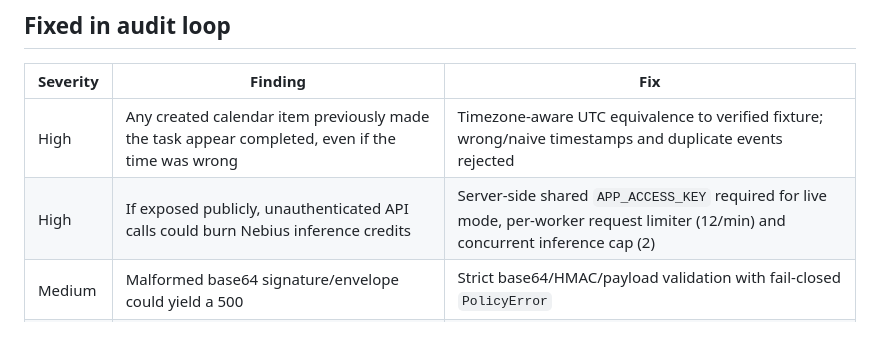
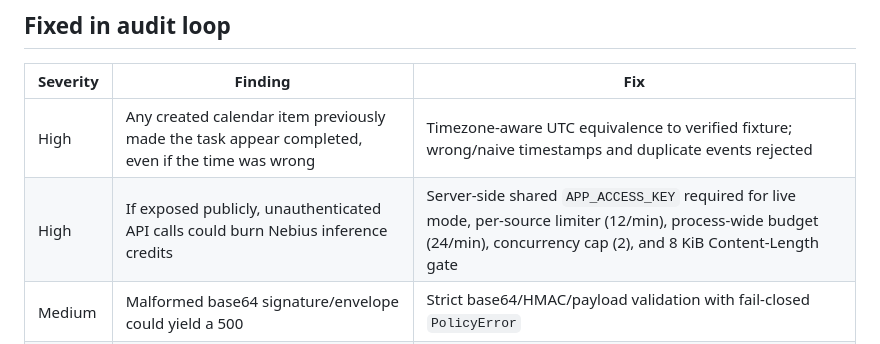
Before and after one commit to panjiaryasoma/Delegation-Firewall, a Markdown page: SECURITY_AUDIT.md, the part around the change. GitHub-like rendering.

Commit message:
docs(security): register global-budget and body-size controls

```diff
--- a/SECURITY_AUDIT.md
+++ b/SECURITY_AUDIT.md
@@ -7,7 +7,7 @@ Scope: FastAPI + NVIDIA Nemotron (Nebius Token Factory) **fictional email/calend
 | Severity | Finding | Fix |
 | --- | --- | --- |
 | High | Any created calendar item previously made the task appear completed, even if the time was wrong | Timezone-aware UTC equivalence to verified fixture; wrong/naive timestamps and duplicate events rejected |
-| High | If exposed publicly, unauthenticated API calls could burn Nebius inference credits | Server-side shared `APP_ACCESS_KEY` required for live mode, per-worker request limiter (12/min) and concurrent inference cap (2) |
+| High | If exposed publicly, unauthenticated API calls could burn Nebius inference credits | Server-side shared `APP_ACCESS_KEY` required for live mode, per-source limiter (12/min), process-wide budget (24/min), concurrency cap (2), and 8 KiB Content-Length gate |
 | Medium | Malformed base64 signature/envelope could yield a 500 | Strict base64/HMAC/payload validation with fail-closed `PolicyError` |
 | Medium | Calendar lost the actual 10:00 PDT deadline, which is midnight in Jakarta | Preserve `start_at` as offset-aware ISO 8601; verify absolute UTC instant |
 | Medium | Irrelevant mail contents were exposed to the model | Filter sandbox read to only the relevant fictional email |
```
